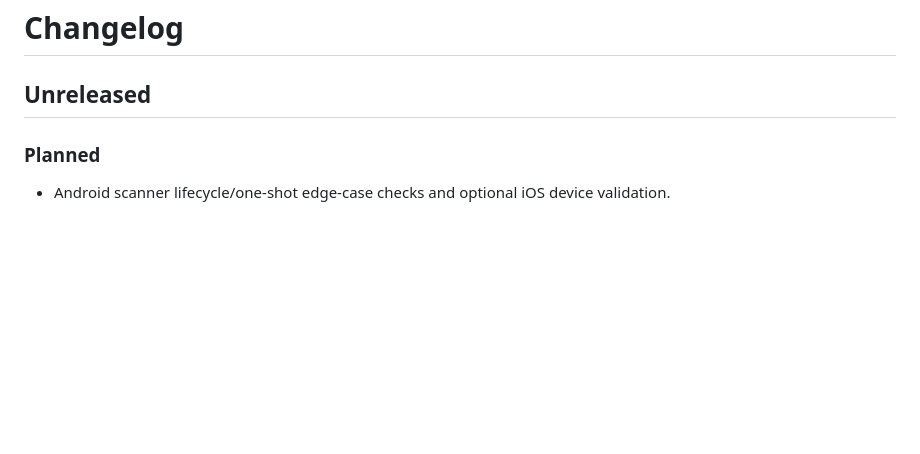
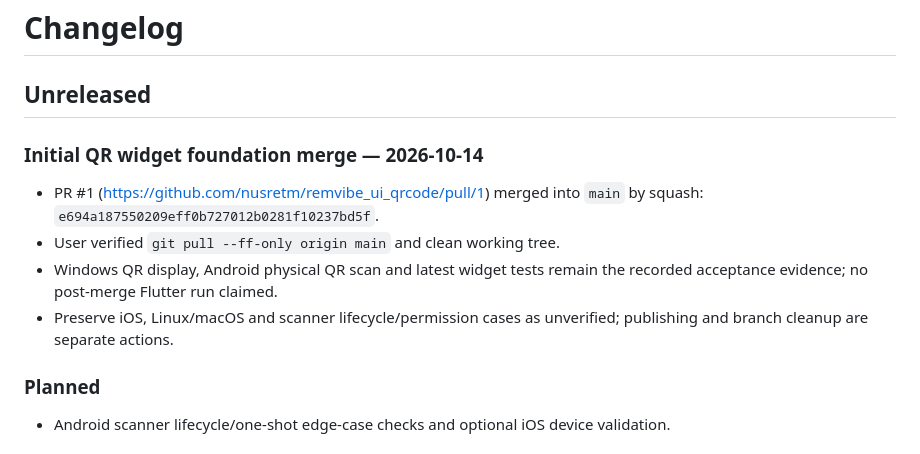
Before and after one commit to nusretm/remvibe_ui_qrcode, a Markdown page: CHANGELOG.md, the part around the change. Drawn GitHub-style; blank space fills up the shorter version.

```diff
--- a/CHANGELOG.md
+++ b/CHANGELOG.md
@@ -1,6 +1,15 @@
 # Changelog
 
 ## Unreleased
+
+### Initial QR widget foundation merge — 2026-10-14
+- PR #1 (https://github.com/nusretm/remvibe_ui_qrcode/pull/1) merged into
+  `main` by squash: `e694a187550209eff0b727012b0281f10237bd5f`.
+- User verified `git pull --ff-only origin main` and clean working tree.
+- Windows QR display, Android physical QR scan and latest widget tests remain
+  the recorded acceptance evidence; no post-merge Flutter run claimed.
+- Preserve iOS, Linux/macOS and scanner lifecycle/permission cases as
+  unverified; publishing and branch cleanup are separate actions.
 
 ### Planned
 - Android scanner lifecycle/one-shot edge-case checks and optional iOS device validation.
```
Also changed, not shown: docs/continuity/CURRENT_TARGET.md (+58 -14 lines).
